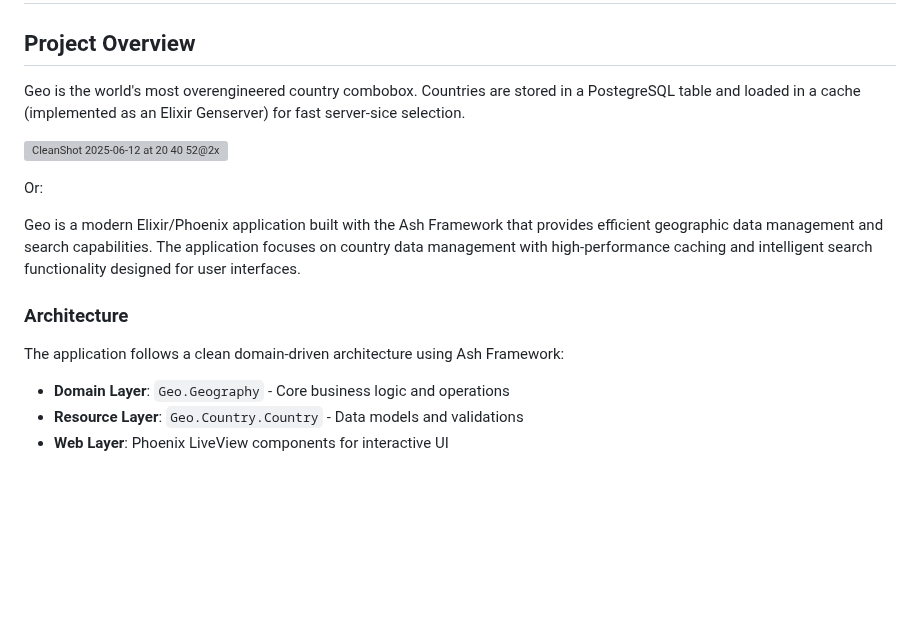
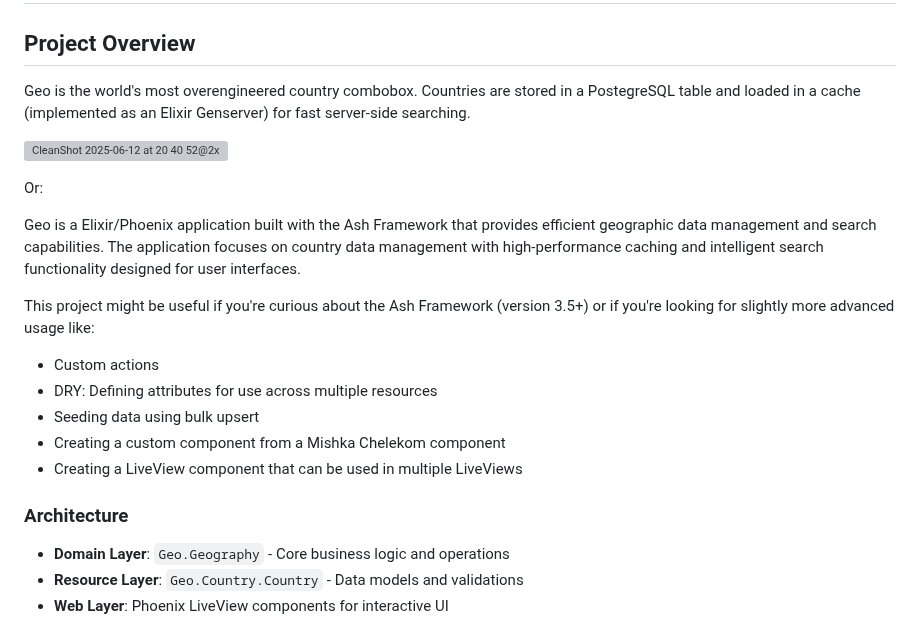
Before and after one commit to dev-guy/geo, a Markdown page: README.md, the part around the change. Drawn GitHub-style; blank space fills up the shorter version; grey boxes are pictures that could not be loaded.

```diff
--- a/README.md
+++ b/README.md
@@ -2,17 +2,23 @@
 
 ## Project Overview
 
-Geo is the world's most overengineered country combobox. Countries are stored in a PostegreSQL table and loaded in a cache (implemented as an Elixir Genserver) for fast server-sice selection.
+Geo is the world's most overengineered country combobox. Countries are stored in a PostegreSQL table and loaded in a cache (implemented as an Elixir Genserver) for fast server-side searching.
 
 ![CleanShot 2025-06-12 at 20 40 52@2x](https://github.com/user-attachments/assets/d477b01d-dece-4fff-ac26-d139cfc8a611)
 
 Or:
 
-Geo is a modern Elixir/Phoenix application built with the Ash Framework that provides efficient geographic data management and search capabilities. The application focuses on country data management with high-performance caching and intelligent search functionality designed for user interfaces.
+Geo is a Elixir/Phoenix application built with the Ash Framework that provides efficient geographic data management and search capabilities. The application focuses on country data management with high-performance caching and intelligent search functionality designed for user interfaces.
+
+This project might be useful if you're curious about the Ash Framework (version 3.5+) or if you're looking for slightly more advanced usage like:
+
+- Custom actions
+- DRY: Defining attributes for use across multiple resources
+- Seeding data using bulk upsert
+- Creating a custom component from a Mishka Chelekom component
+- Creating a LiveView component that can be used in multiple LiveViews
 
 ### Architecture
-
-The application follows a clean domain-driven architecture using Ash Framework:
 
 - **Domain Layer**: `Geo.Geography` - Core business logic and operations
 - **Resource Layer**: `Geo.Country.Country` - Data models and validations
```
